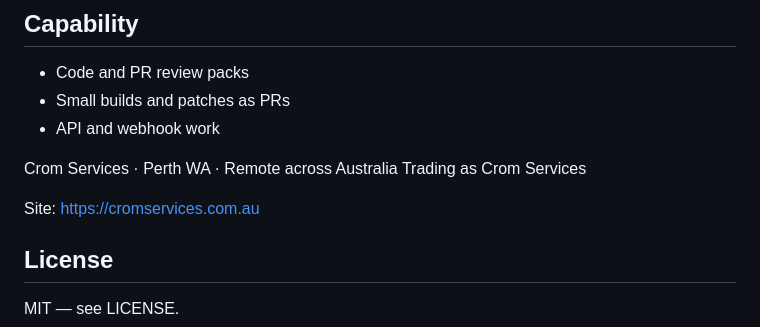
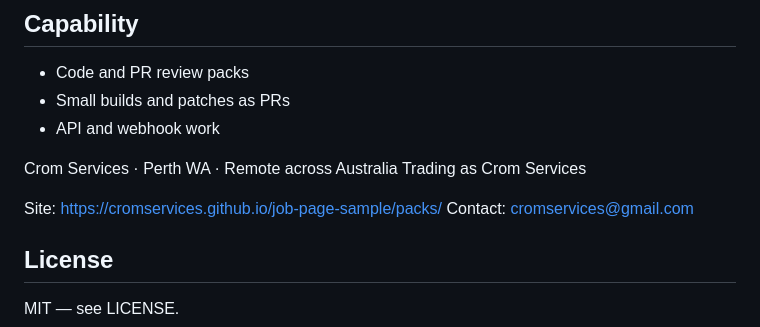
Before and after one commit to CromServices/api-webhook-sample, a Markdown page: README.md, the part around the change. Rendered like a GitHub page.

Commit message:
Remove cromservices.com.au (apex is Brief); Site → packs + gmail

```diff
--- a/README.md
+++ b/README.md
@@ -74,7 +74,8 @@ Docs live in `docs/`. Enable Pages in the repository settings: **Source = GitHub
 Crom Services · Perth WA · Remote across Australia
 Trading as Crom Services
 
-Site: https://cromservices.com.au
+Site: https://cromservices.github.io/job-page-sample/packs/
+Contact: cromservices@gmail.com
 
 ## License
 
```
